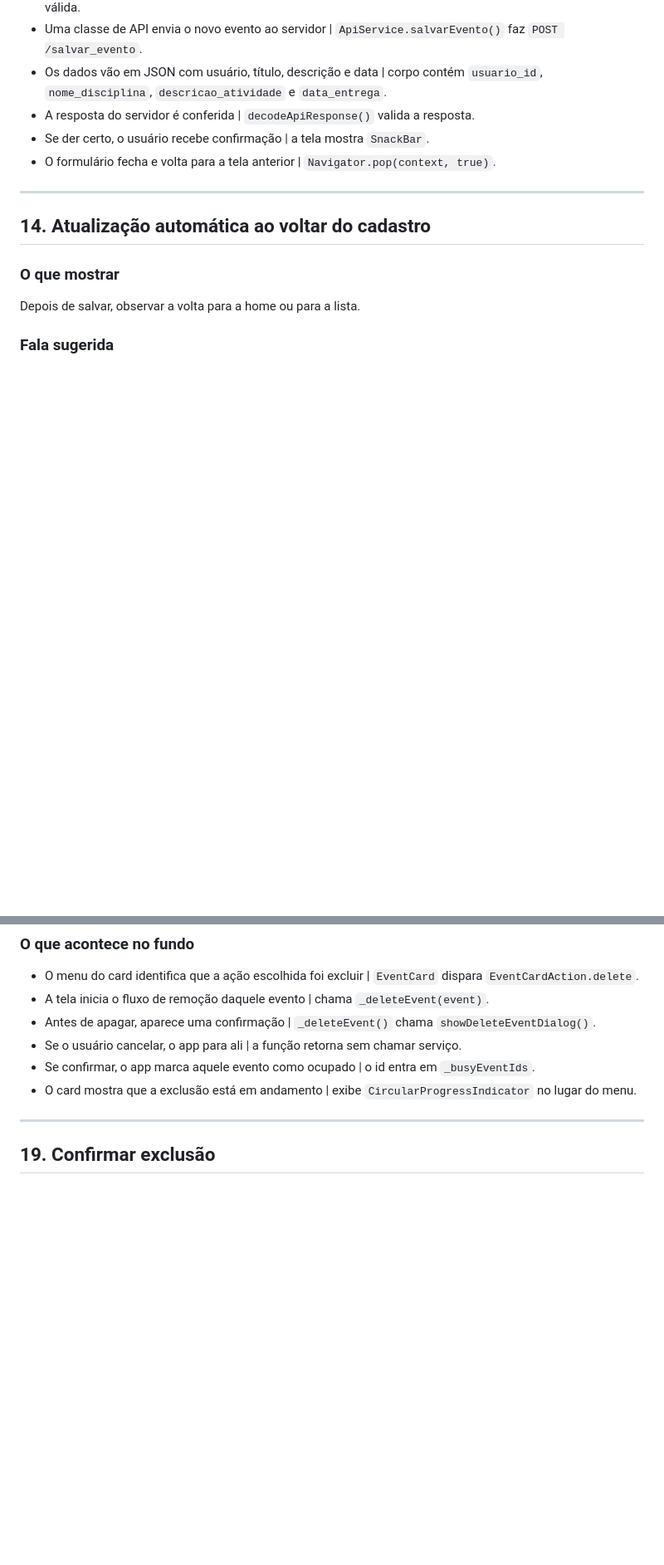
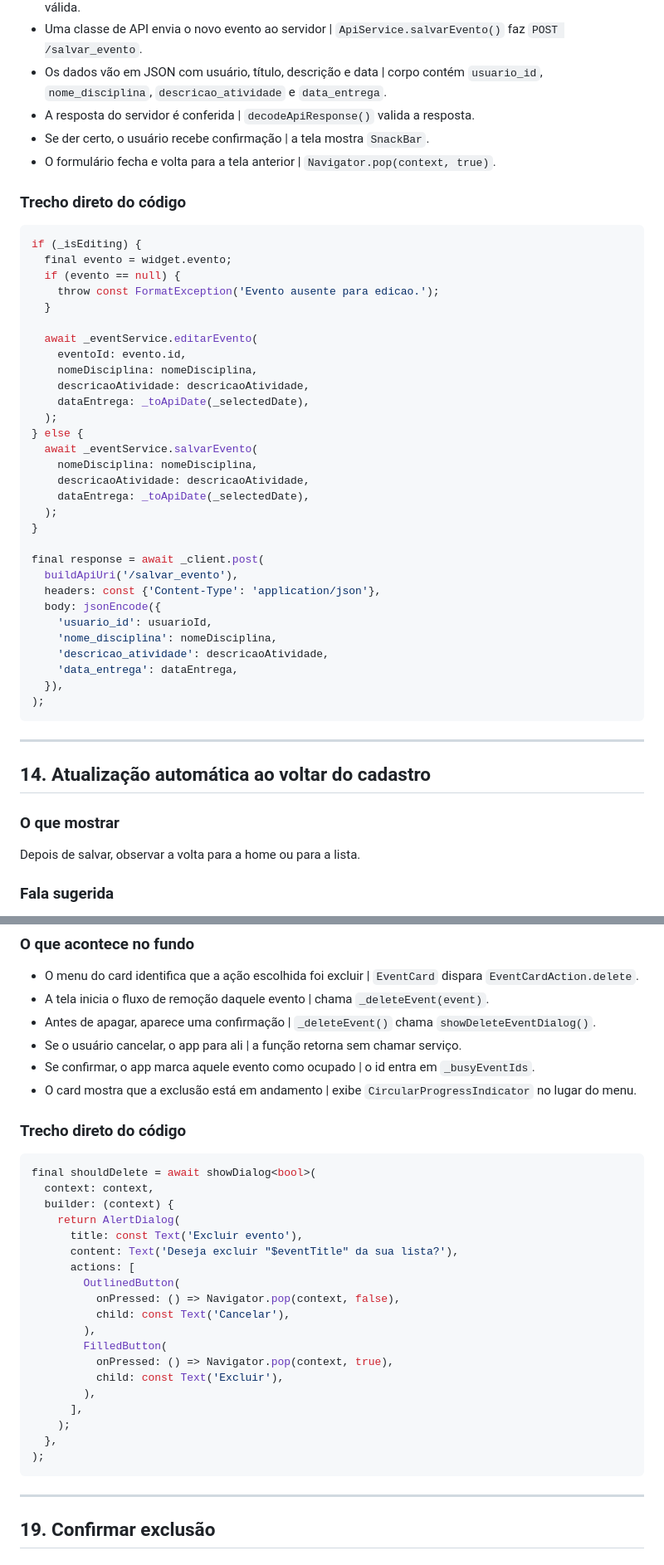
Before and after one commit to nunes60/SafeRoute, a Markdown page: roteiro_v2.md, 2 parts joined by grey strips. Shown at 83% size. Drawn GitHub-style; blank space fills up the shorter version.

Commit message:
Add code excerpts to roteiro v2

````diff
--- a/roteiro_v2.md
+++ b/roteiro_v2.md
@@ -327,6 +440,41 @@ Com os campos preenchidos, clicar em "Salvar".
 - Se der certo, o usuário recebe confirmação | a tela mostra `SnackBar`.
 - O formulário fecha e volta para a tela anterior | `Navigator.pop(context, true)`.
 
+### Trecho direto do código
+
+```dart
+if (_isEditing) {
+  final evento = widget.evento;
+  if (evento == null) {
+    throw const FormatException('Evento ausente para edicao.');
+  }
+
+  await _eventService.editarEvento(
+    eventoId: evento.id,
+    nomeDisciplina: nomeDisciplina,
+    descricaoAtividade: descricaoAtividade,
+    dataEntrega: _toApiDate(_selectedDate),
+  );
+} else {
+  await _eventService.salvarEvento(
+    nomeDisciplina: nomeDisciplina,
+    descricaoAtividade: descricaoAtividade,
+    dataEntrega: _toApiDate(_selectedDate),
+  );
+}
+
+final response = await _client.post(
+  buildApiUri('/salvar_evento'),
+  headers: const {'Content-Type': 'application/json'},
+  body: jsonEncode({
+    'usuario_id': usuarioId,
+    'nome_disciplina': nomeDisciplina,
+    'descricao_atividade': descricaoAtividade,
+    'data_entrega': dataEntrega,
+  }),
+);
+```
+
 ---
 
 ## 14. Atualização automática ao voltar do cadastro
@@ -449,6 +616,30 @@ No card de um evento, abrir o menu e escolher "Excluir".
 - Se confirmar, o app marca aquele evento como ocupado | o id entra em `_busyEventIds`.
 - O card mostra que a exclusão está em andamento | exibe `CircularProgressIndicator` no lugar do menu.
 
+### Trecho direto do código
+
+```dart
+final shouldDelete = await showDialog<bool>(
+  context: context,
+  builder: (context) {
+    return AlertDialog(
+      title: const Text('Excluir evento'),
+      content: Text('Deseja excluir "$eventTitle" da sua lista?'),
+      actions: [
+        OutlinedButton(
+          onPressed: () => Navigator.pop(context, false),
+          child: const Text('Cancelar'),
+        ),
+        FilledButton(
+          onPressed: () => Navigator.pop(context, true),
+          child: const Text('Excluir'),
+        ),
+      ],
+    );
+  },
+);
+```
+
 ---
 
 ## 19. Confirmar exclusão
````
Also changed, not shown: other parts of roteiro_v2.md (+148 -0 lines).
